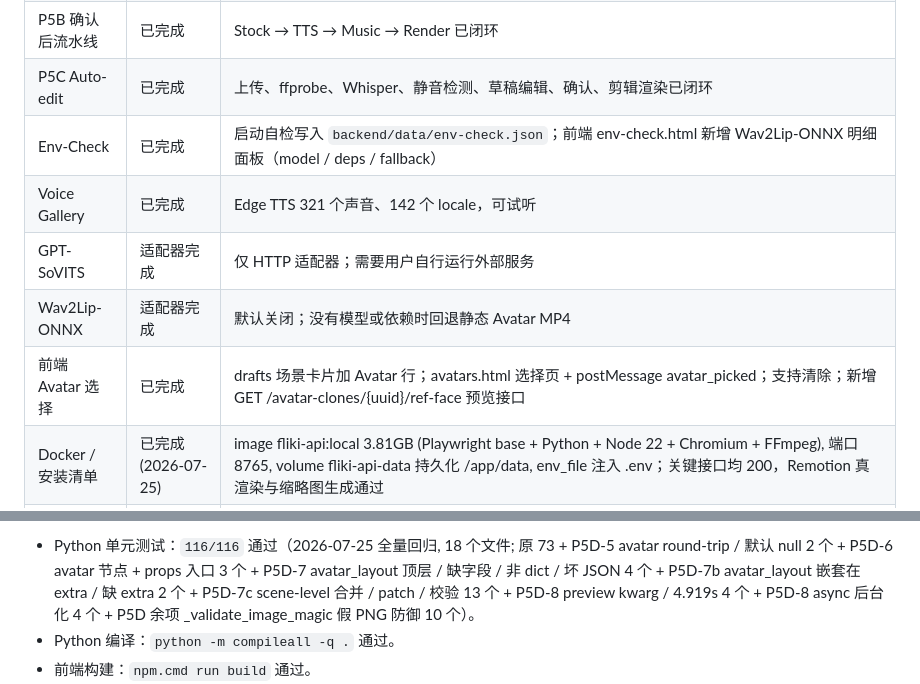
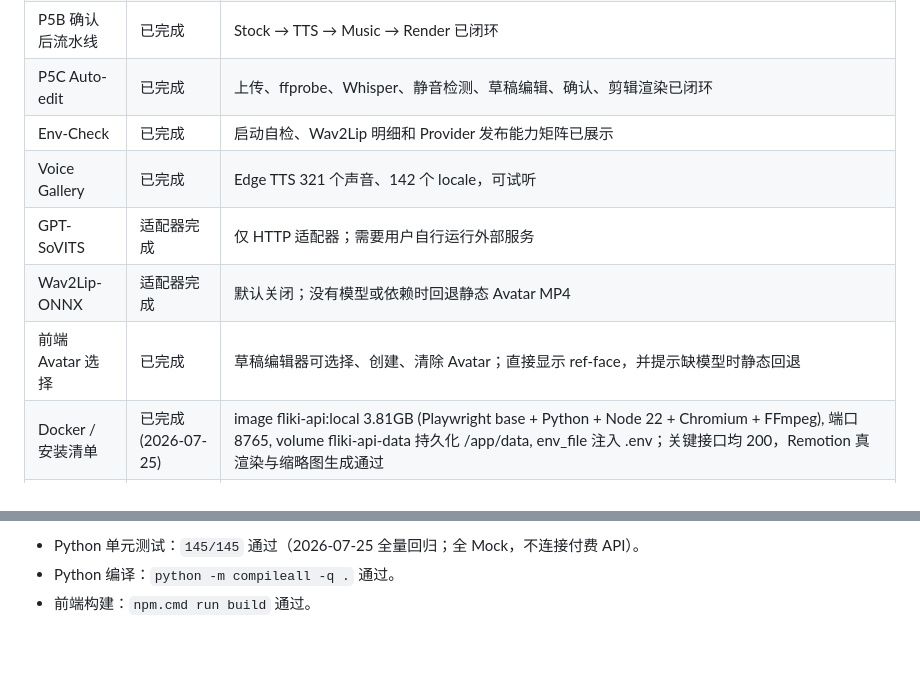
Before and after one commit to jameschan-888/fliki-clone, a Markdown page: HANDOFF.md, 2 parts joined by grey strips. Drawn GitHub-style; blank space fills up the shorter version.

```diff
--- a/HANDOFF.md
+++ b/HANDOFF.md
@@ -39,11 +39,11 @@
 | P5A 场景草稿 | 已完成 | 拆场景、编辑、增删、排序、版本、确认锁定和前端页面 |
 | P5B 确认后流水线 | 已完成 | Stock → TTS → Music → Render 已闭环 |
 | P5C Auto-edit | 已完成 | 上传、ffprobe、Whisper、静音检测、草稿编辑、确认、剪辑渲染已闭环 |
-| Env-Check | 已完成 | 启动自检写入 `backend/data/env-check.json`；前端 env-check.html 新增 Wav2Lip-ONNX 明细面板（model / deps / fallback） |
+| Env-Check | 已完成 | 启动自检、Wav2Lip 明细和 Provider 发布能力矩阵已展示 |
 | Voice Gallery | 已完成 | Edge TTS 321 个声音、142 个 locale，可试听 |
 | GPT-SoVITS | 适配器完成 | 仅 HTTP 适配器；需要用户自行运行外部服务 |
 | Wav2Lip-ONNX | 适配器完成 | 默认关闭；没有模型或依赖时回退静态 Avatar MP4 |
-| 前端 Avatar 选择 | 已完成 | drafts 场景卡片加 Avatar 行；avatars.html 选择页 + postMessage avatar_picked；支持清除；新增 GET /avatar-clones/{uuid}/ref-face 预览接口 |
+| 前端 Avatar 选择 | 已完成 | 草稿编辑器可选择、创建、清除 Avatar；直接显示 ref-face，并提示缺模型时静态回退 |
 | Docker / 安装清单 | 已完成 (2026-07-25) | image fliki-api:local 3.81GB (Playwright base + Python + Node 22 + Chromium + FFmpeg), 端口 8765, volume fliki-api-data 持久化 /app/data, env_file 注入 .env；关键接口均 200，Remotion 真渲染与缩略图生成通过 |
 | Git 基线 | 已完成 (2026-07-25) | commit `4a35904`, 160 文件 / 19549 行, master 分支; .gitignore 已盖 node_modules / data / .env / 测试日志 / 临时脚本 |
 
@@ -53,5 +53,5 @@
 
-- Python 单元测试：`116/116` 通过（2026-07-25 全量回归, 18 个文件; 原 73 + P5D-5 avatar round-trip / 默认 null 2 个 + P5D-6 avatar 节点 + props 入口 3 个 + P5D-7 avatar_layout 顶层 / 缺字段 / 非 dict / 坏 JSON 4 个 + P5D-7b avatar_layout 嵌套在 extra / 缺 extra 2 个 + P5D-7c scene-level 合并 / patch / 校验 13 个 + P5D-8 preview kwarg / 4.919s 4 个 + P5D-8 async 后台化 4 个 + P5D 余项 _validate_image_magic 假 PNG 防御 10 个）。
+- Python 单元测试：`145/145` 通过（2026-07-25 全量回归；全 Mock，不连接付费 API）。
 - Python 编译：`python -m compileall -q .` 通过。
 - 前端构建：`npm.cmd run build` 通过。
 - 运行环境：Python 3.12.7、Node 24.16.0、FFmpeg 8.1.2、8 逻辑核、约 15.8 GB 内存、Intel Iris Xe、无 CUDA。
```
Also changed, not shown: other parts of HANDOFF.md (+1 -1 lines), PROJECT_STATUS_AND_PLAN.md (+5 -5 lines).
